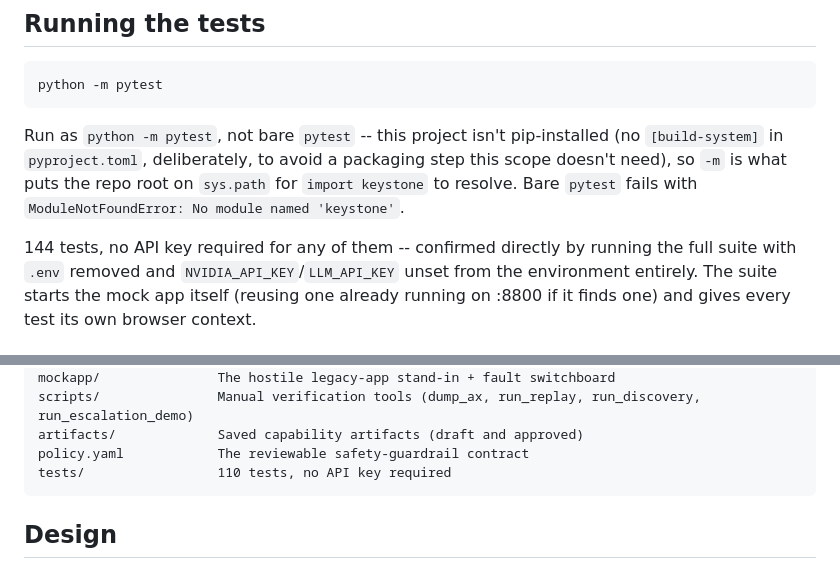
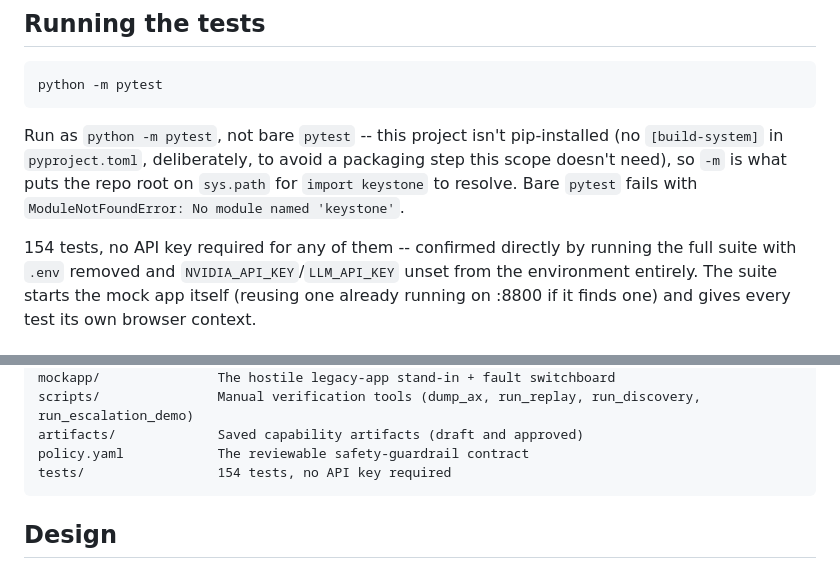
Before and after one commit to Shalritvik/Keystone, a Markdown page: README.md, 2 parts joined by grey strips. Drawn GitHub-style.

````diff
--- a/README.md
+++ b/README.md
@@ -92,7 +92,7 @@ avoid a packaging step this scope doesn't need), so `-m` is what puts the
 repo root on `sys.path` for `import keystone` to resolve. Bare `pytest` fails
 with `ModuleNotFoundError: No module named 'keystone'`.
 
-144 tests, no API key required for any of them -- confirmed directly by
+154 tests, no API key required for any of them -- confirmed directly by
 running the full suite with `.env` removed and `NVIDIA_API_KEY`/`LLM_API_KEY`
 unset from the environment entirely. The suite starts the mock app itself
 (reusing one already running on :8800 if it finds one) and gives every test
@@ -201,7 +201,7 @@ mockapp/               The hostile legacy-app stand-in + fault switchboard
 scripts/               Manual verification tools (dump_ax, run_replay, run_discovery, run_escalation_demo)
 artifacts/             Saved capability artifacts (draft and approved)
 policy.yaml            The reviewable safety-guardrail contract
-tests/                 110 tests, no API key required
+tests/                 154 tests, no API key required
 ```
 
 ## Design
````
Also changed, not shown: CLAUDE.md (+12 -12 lines).
